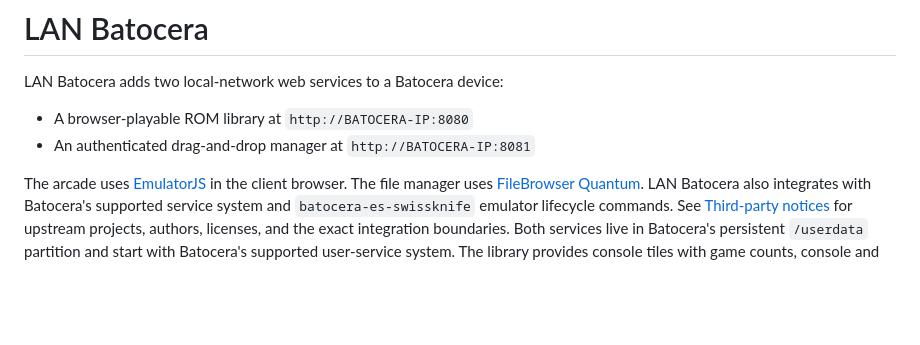
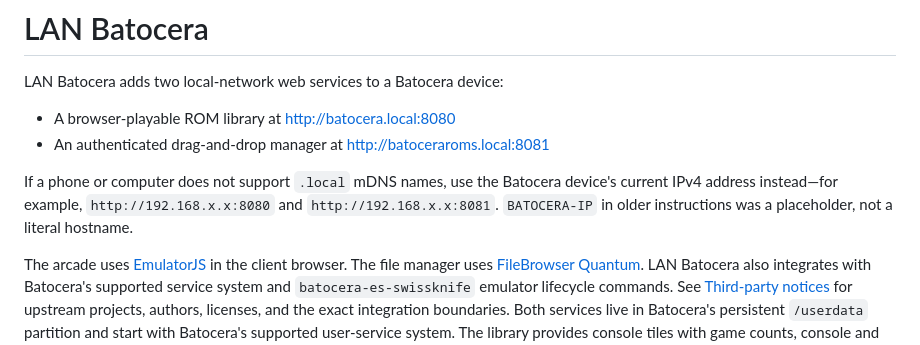
Before and after one commit to HDR-Performance/lan-batocera, a Markdown page: README.md, the part around the change. Drawn GitHub-style; blank space fills up the shorter version.

Commit message:
Replace IP placeholders with friendly LAN URLs

```diff
--- a/README.md
+++ b/README.md
@@ -2,8 +2,13 @@
 
 LAN Batocera adds two local-network web services to a Batocera device:
 
-- A browser-playable ROM library at `http://BATOCERA-IP:8080`
-- An authenticated drag-and-drop manager at `http://BATOCERA-IP:8081`
+- A browser-playable ROM library at <http://batocera.local:8080>
+- An authenticated drag-and-drop manager at <http://batoceraroms.local:8081>
+
+If a phone or computer does not support `.local` mDNS names, use the Batocera
+device's current IPv4 address instead—for example,
+`http://192.168.x.x:8080` and `http://192.168.x.x:8081`. `BATOCERA-IP` in older
+instructions was a placeholder, not a literal hostname.
 
 The arcade uses [EmulatorJS](https://emulatorjs.org/) in the client browser. The
 file manager uses [FileBrowser Quantum](https://github.com/gtsteffaniak/filebrowser).
```
